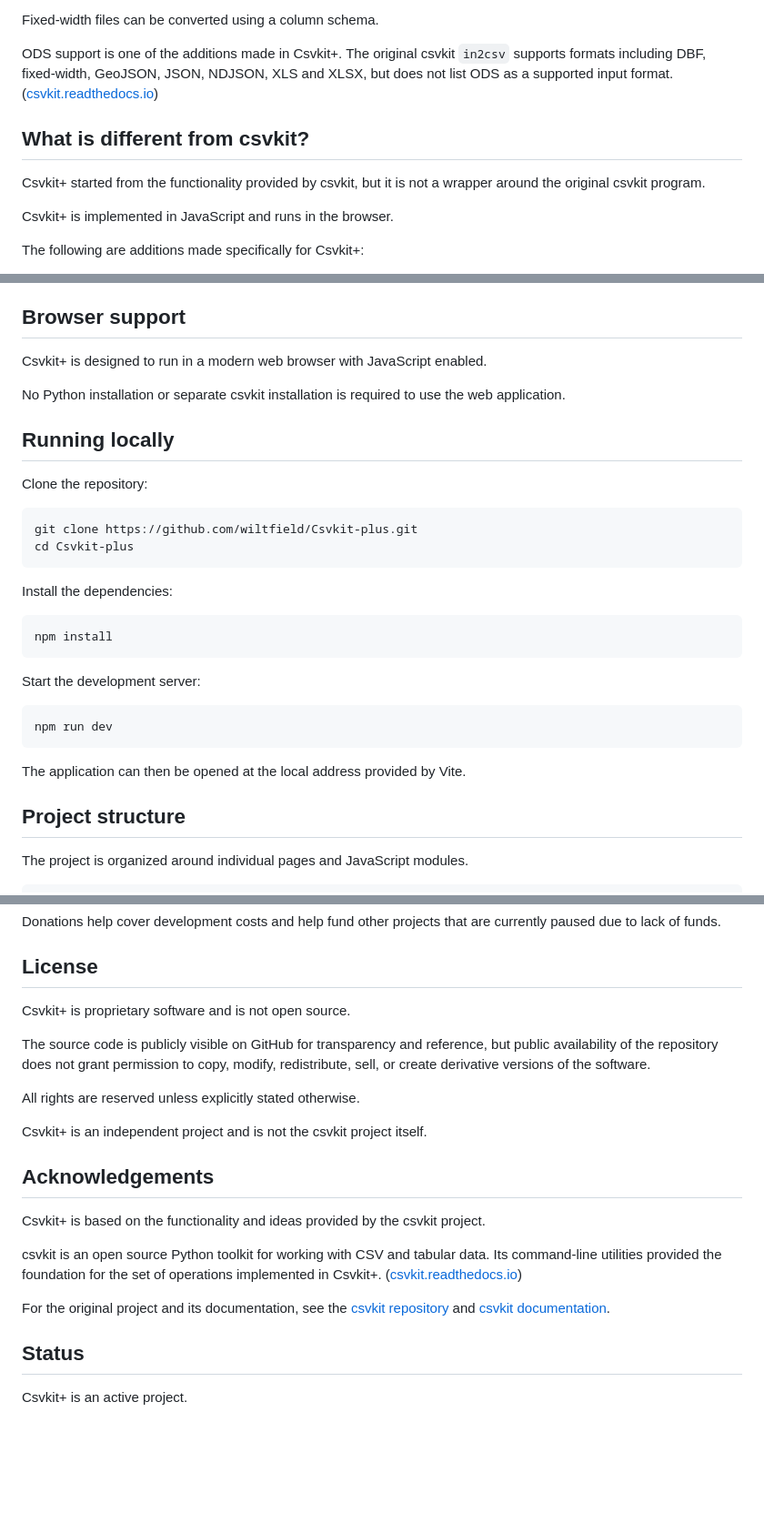
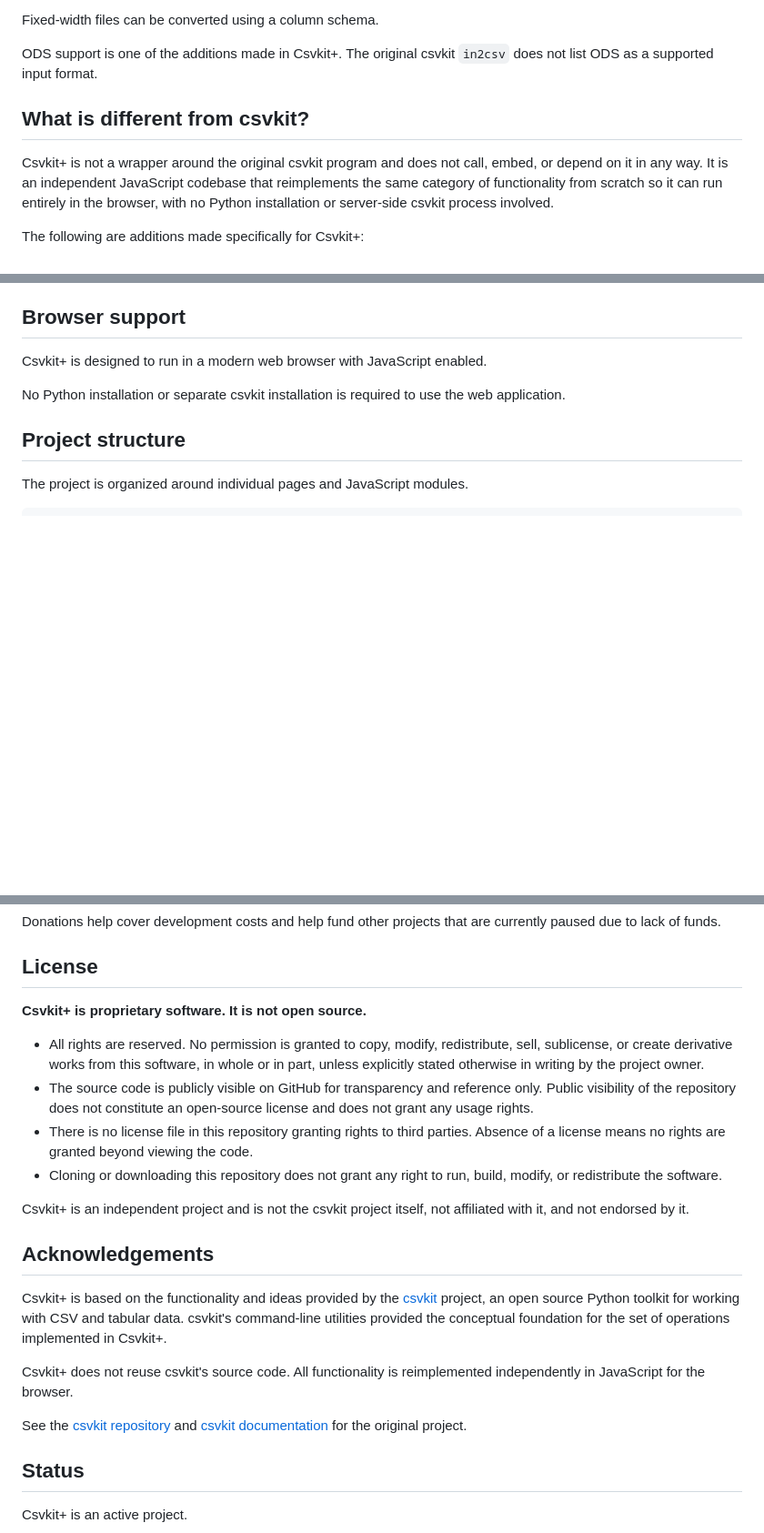
Before and after one commit to wiltfield/Csvkit, a Markdown page: README.md, 3 parts joined by grey strips. Shown at 91% size. GitHub-like rendering; blank space fills up the shorter version.

````diff
--- a/README.md
+++ b/README.md
@@ -85,13 +85,11 @@ Supported input formats include:
 
 Fixed-width files can be converted using a column schema.
 
-ODS support is one of the additions made in Csvkit+. The original csvkit `in2csv` supports formats including DBF, fixed-width, GeoJSON, JSON, NDJSON, XLS and XLSX, but does not list ODS as a supported input format. ([csvkit.readthedocs.io](https://csvkit.readthedocs.io/_/downloads/en/1.0.2/pdf/?utm_source=chatgpt.com))
+ODS support is one of the additions made in Csvkit+. The original csvkit `in2csv` does not list ODS as a supported input format.
 
 ## What is different from csvkit?
 
-Csvkit+ started from the functionality provided by csvkit, but it is not a wrapper around the original csvkit program.
-
-Csvkit+ is implemented in JavaScript and runs in the browser.
+Csvkit+ is not a wrapper around the original csvkit program and does not call, embed, or depend on it in any way. It is an independent JavaScript codebase that reimplements the same category of functionality from scratch so it can run entirely in the browser, with no Python installation or server-side csvkit process involved.
 
 The following are additions made specifically for Csvkit+:
 
@@ -139,29 +135,6 @@ The selected theme is saved locally so it can be retained between visits.
 Csvkit+ is designed to run in a modern web browser with JavaScript enabled.
 
 No Python installation or separate csvkit installation is required to use the web application.
-
-## Running locally
-
-Clone the repository:
-
-```bash
-git clone https://github.com/wiltfield/Csvkit-plus.git
-cd Csvkit-plus
-```
-
-Install the dependencies:
-
-```bash
-npm install
-```
-
-Start the development server:
-
-```bash
-npm run dev
-```
-
-The application can then be opened at the local address provided by Vite.
 
 ## Project structure
 
@@ -211,21 +184,22 @@ Donations help cover development costs and help fund other projects that are cur
 
 ## License
 
-Csvkit+ is proprietary software and is not open source.
+**Csvkit+ is proprietary software. It is not open source.**
 
-The source code is publicly visible on GitHub for transparency and reference, but public availability of the repository does not grant permission to copy, modify, redistribute, sell, or create derivative versions of the software.
+- All rights are reserved. No permission is granted to copy, modify, redistribute, sell, sublicense, or create derivative works from this software, in whole or in part, unless explicitly stated otherwise in writing by the project owner.
+- The source code is publicly visible on GitHub for transparency and reference only. Public visibility of the repository does not constitute an open-source license and does not grant any usage rights.
+- There is no license file in this repository granting rights to third parties. Absence of a license means no rights are granted beyond viewing the code.
+- Cloning or downloading this repository does not grant any right to run, build, modify, or redistribute the software.
 
-All rights are reserved unless explicitly stated otherwise.
-
-Csvkit+ is an independent project and is not the csvkit project itself.
+Csvkit+ is an independent project and is not the csvkit project itself, not affiliated with it, and not endorsed by it.
 
 ## Acknowledgements
 
-Csvkit+ is based on the functionality and ideas provided by the csvkit project.
+Csvkit+ is based on the functionality and ideas provided by the [csvkit](https://github.com/wireservice/csvkit) project, an open source Python toolkit for working with CSV and tabular data. csvkit's command-line utilities provided the conceptual foundation for the set of operations implemented in Csvkit+.
 
-csvkit is an open source Python toolkit for working with CSV and tabular data. Its command-line utilities provided the foundation for the set of operations implemented in Csvkit+. ([csvkit.readthedocs.io](https://csvkit.readthedocs.io/_/downloads/en/1.0.0/pdf/?utm_source=chatgpt.com))
+Csvkit+ does not reuse csvkit's source code. All functionality is reimplemented independently in JavaScript for the browser.
 
-For the original project and its documentation, see the [csvkit repository](https://github.com/wireservice/csvkit) and [csvkit documentation](https://csvkit.readthedocs.io/).
+See the [csvkit repository](https://github.com/wireservice/csvkit) and [csvkit documentation](https://csvkit.readthedocs.io/) for the original project.
 
 ## Status
 
````
Also changed, not shown: other parts of README.md (+0 -2 lines).
